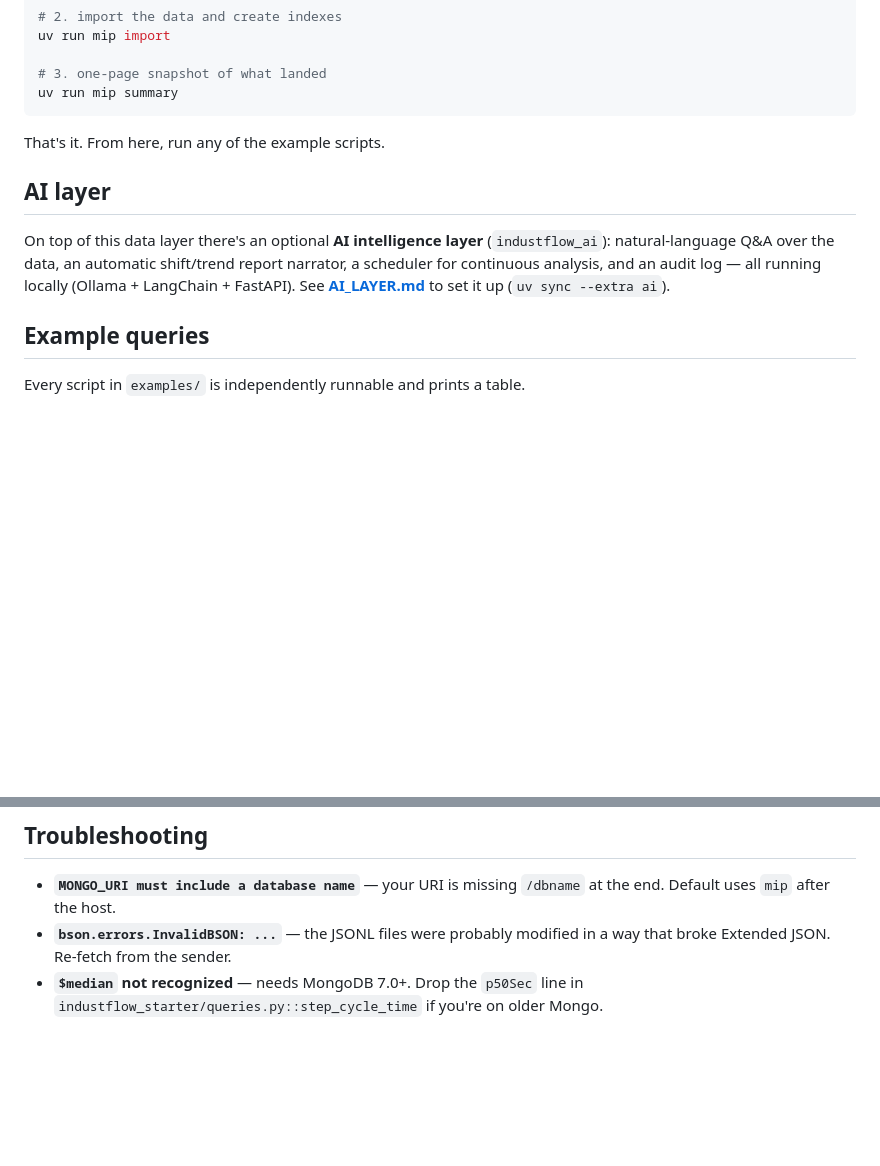
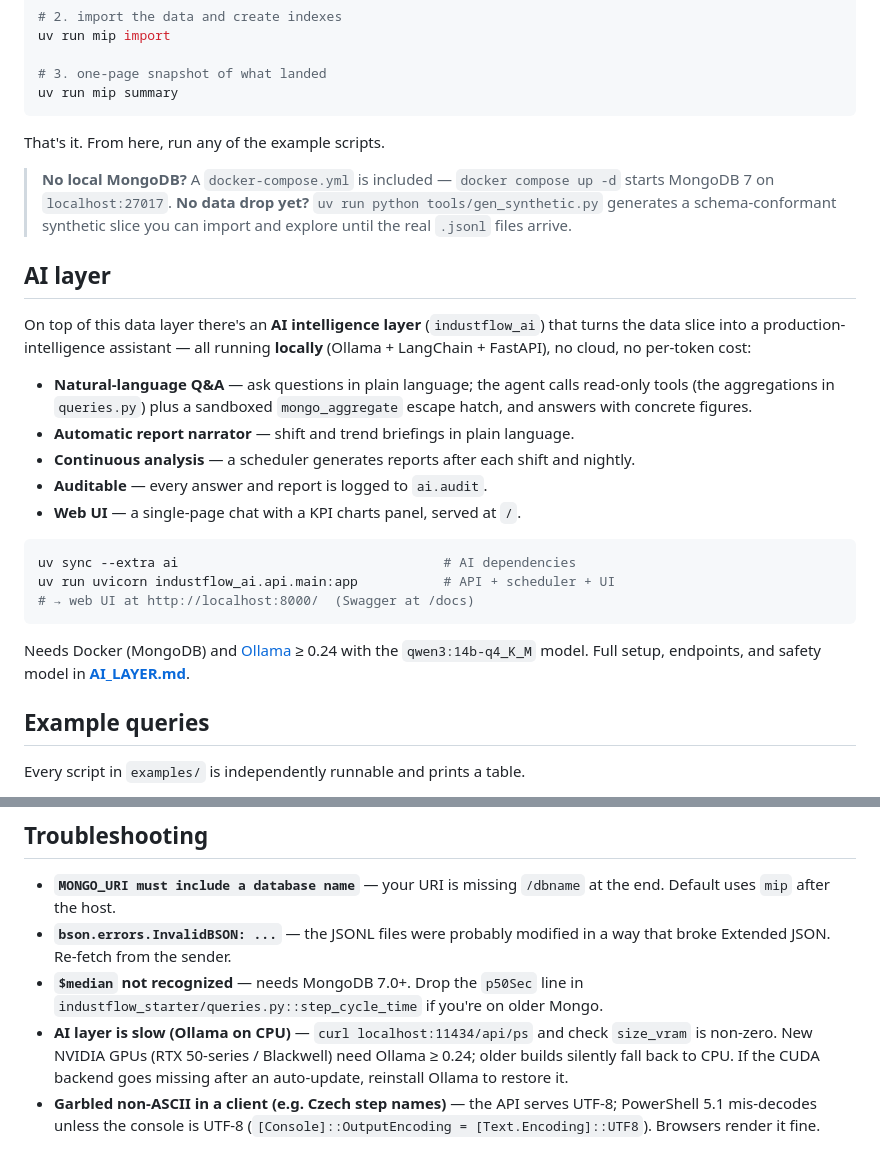
Before and after one commit to Weryyy/industflow-analytics-starter-Weryfork, a Markdown page: README.md, 2 parts joined by grey strips. Drawn GitHub-style; blank space fills up the shorter version.

Commit message:
Enhance README with AI layer details and Docker setup instructions

````diff
--- a/README.md
+++ b/README.md
@@ -56,13 +56,35 @@ uv run mip summary
 
 That's it. From here, run any of the example scripts.
 
+> **No local MongoDB?** A `docker-compose.yml` is included — `docker compose up -d`
+> starts MongoDB 7 on `localhost:27017`. **No data drop yet?**
+> `uv run python tools/gen_synthetic.py` generates a schema-conformant synthetic
+> slice you can import and explore until the real `.jsonl` files arrive.
+
 ## AI layer
 
-On top of this data layer there's an optional **AI intelligence layer**
-(`industflow_ai`): natural-language Q&A over the data, an automatic shift/trend
-report narrator, a scheduler for continuous analysis, and an audit log — all
-running locally (Ollama + LangChain + FastAPI). See **[AI_LAYER.md](AI_LAYER.md)**
-to set it up (`uv sync --extra ai`).
+On top of this data layer there's an **AI intelligence layer** (`industflow_ai`)
+that turns the data slice into a production-intelligence assistant — all running
+**locally** (Ollama + LangChain + FastAPI), no cloud, no per-token cost:
+
+- **Natural-language Q&A** — ask questions in plain language; the agent calls
+  read-only tools (the aggregations in `queries.py`) plus a sandboxed
+  `mongo_aggregate` escape hatch, and answers with concrete figures.
+- **Automatic report narrator** — shift and trend briefings in plain language.
+- **Continuous analysis** — a scheduler generates reports after each shift and
+  nightly.
+- **Auditable** — every answer and report is logged to `ai.audit`.
+- **Web UI** — a single-page chat with a KPI charts panel, served at `/`.
+
+```bash
+uv sync --extra ai                                  # AI dependencies
+uv run uvicorn industflow_ai.api.main:app           # API + scheduler + UI
+# → web UI at http://localhost:8000/  (Swagger at /docs)
+```
+
+Needs Docker (MongoDB) and [Ollama](https://ollama.com) ≥ 0.24 with the
+`qwen3:14b-q4_K_M` model. Full setup, endpoints, and safety model in
+**[AI_LAYER.md](AI_LAYER.md)**.
 
 ## Example queries
 
@@ -133,3 +155,10 @@ is the same content laid out for humans.
   in a way that broke Extended JSON. Re-fetch from the sender.
 - **`$median` not recognized** — needs MongoDB 7.0+. Drop the `p50Sec` line
   in `industflow_starter/queries.py::step_cycle_time` if you're on older Mongo.
+- **AI layer is slow (Ollama on CPU)** — `curl localhost:11434/api/ps` and check
+  `size_vram` is non-zero. New NVIDIA GPUs (RTX 50-series / Blackwell) need
+  Ollama ≥ 0.24; older builds silently fall back to CPU. If the CUDA backend
+  goes missing after an auto-update, reinstall Ollama to restore it.
+- **Garbled non-ASCII in a client (e.g. Czech step names)** — the API serves
+  UTF-8; PowerShell 5.1 mis-decodes unless the console is UTF-8
+  (`[Console]::OutputEncoding = [Text.Encoding]::UTF8`). Browsers render it fine.
````
